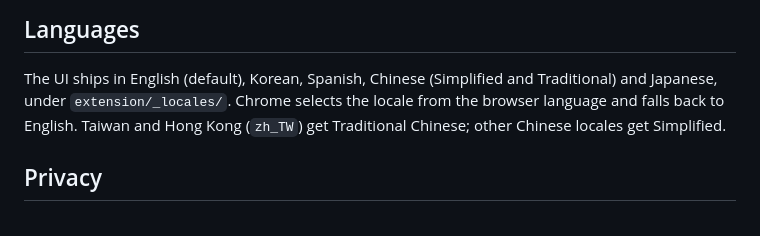
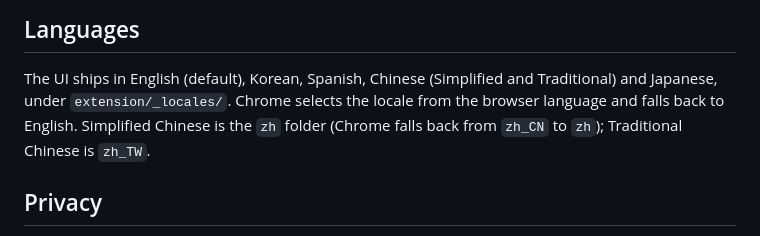
Before and after one commit to donasman/leeway, a Markdown page: README.md, the part around the change. GitHub-like rendering.

```diff
--- a/README.md
+++ b/README.md
@@ -77,8 +77,9 @@ Click **Open overlay** in the popup (on a normal http/https tab) to open a small
 
 The UI ships in English (default), Korean, Spanish, Chinese (Simplified and
 Traditional) and Japanese, under `extension/_locales/`. Chrome selects the
-locale from the browser language and falls back to English. Taiwan and Hong
-Kong (`zh_TW`) get Traditional Chinese; other Chinese locales get Simplified.
+locale from the browser language and falls back to English. Simplified Chinese
+is the `zh` folder (Chrome falls back from `zh_CN` to `zh`); Traditional Chinese
+is `zh_TW`.
 
 ## Privacy
 
```
Also changed, not shown: CLAUDE.md (+1 -1 lines), docs/ROADMAP.md (+1 -1 lines).
